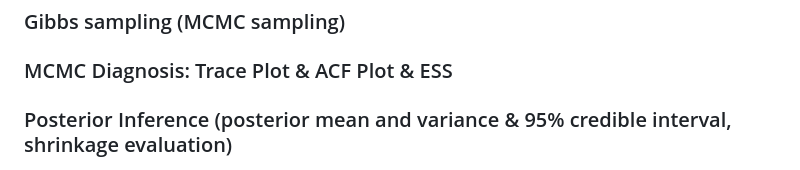
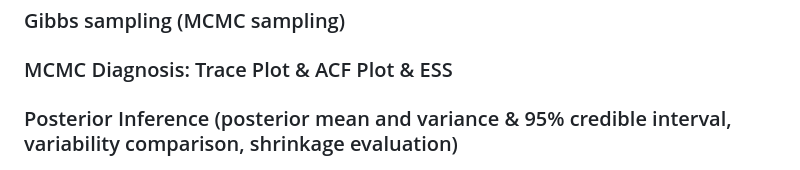
Before and after one commit to Ting-DS/Bayesian-Analysis-Biostatistics, a Markdown page: README.md, the part around the change. GitHub-like rendering.

Commit message:
docs: Update README.md

```diff
--- a/README.md
+++ b/README.md
@@ -26,7 +26,7 @@ This study assesses lifestyle improvement campaigns in Western Europe, focusing
 
 ### Gibbs sampling (MCMC sampling)
 ### MCMC Diagnosis: Trace Plot & ACF Plot & ESS
-### Posterior Inference (posterior mean and variance & 95% credible interval, shrinkage evaluation)
+### Posterior Inference (posterior mean and variance & 95% credible interval, variability comparison, shrinkage evaluation)
 <div align="center">
   <img src="https://github.com/Ting-DS/Bayesian-Analysis-Biostatistics/blob/main/Study1-Cholesterol-Intake-Variability/var.png" width="80%">
 </div>
```
